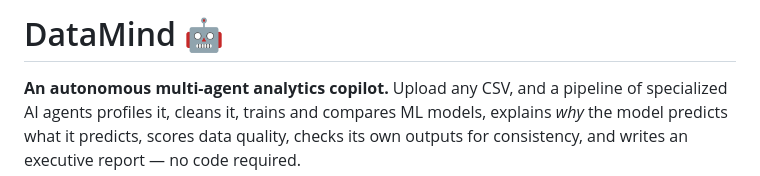
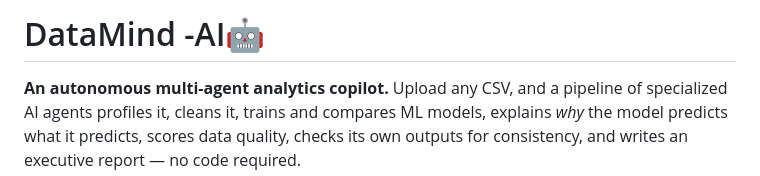
Before and after one commit to shankargadyal/DataMind-AI, a Markdown page: README.md, the part around the change. Drawn GitHub-style.

Commit message:
Update project name in README.md

```diff
--- a/README.md
+++ b/README.md
@@ -1,4 +1,4 @@
-# DataMind 🤖
+# DataMind -AI🤖
 
 
 **An autonomous multi-agent analytics copilot.** Upload any CSV, and a pipeline of specialized AI agents profiles it, cleans it, trains and compares ML models, explains *why* the model predicts what it predicts, scores data quality, checks its own outputs for consistency, and writes an executive report — no code required.
```
